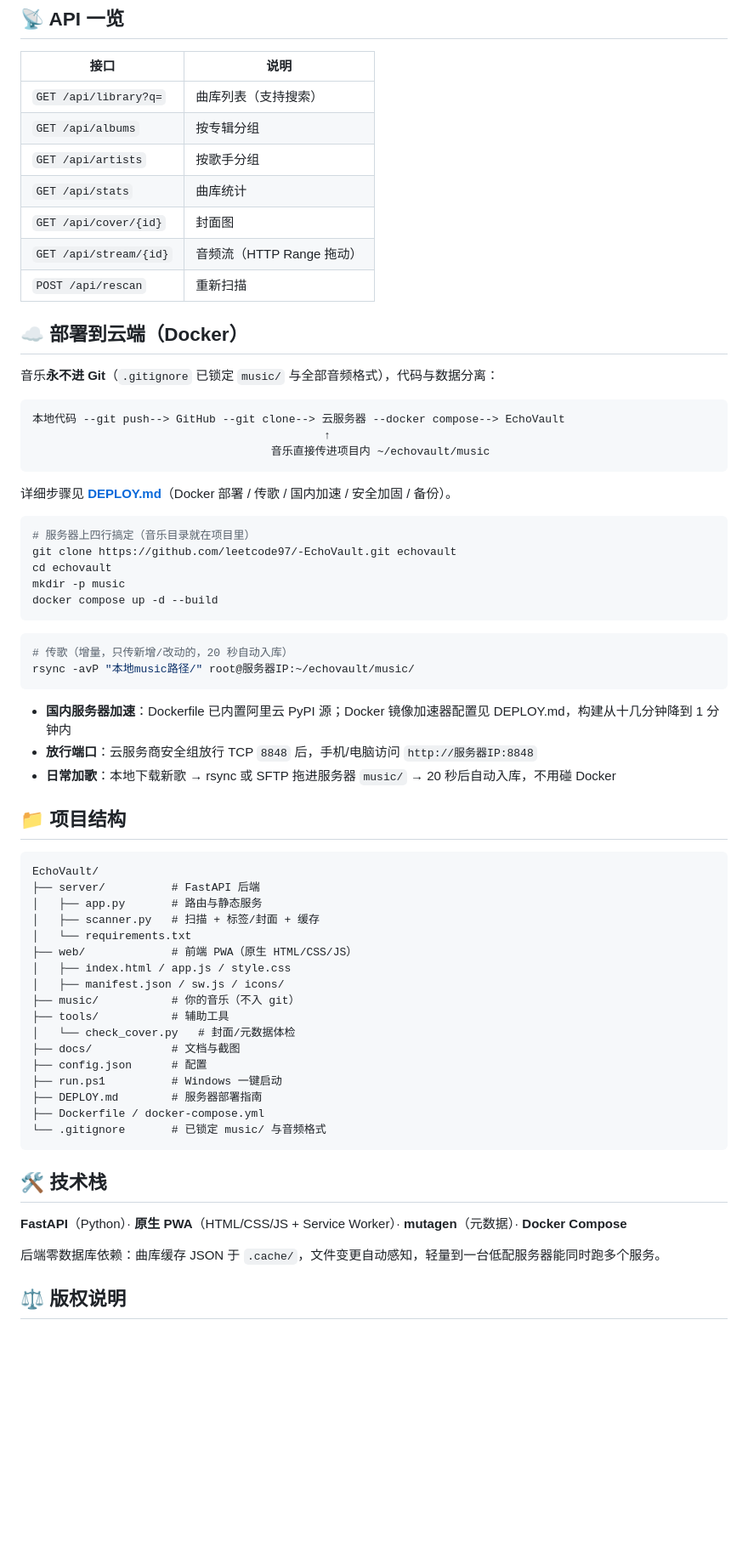
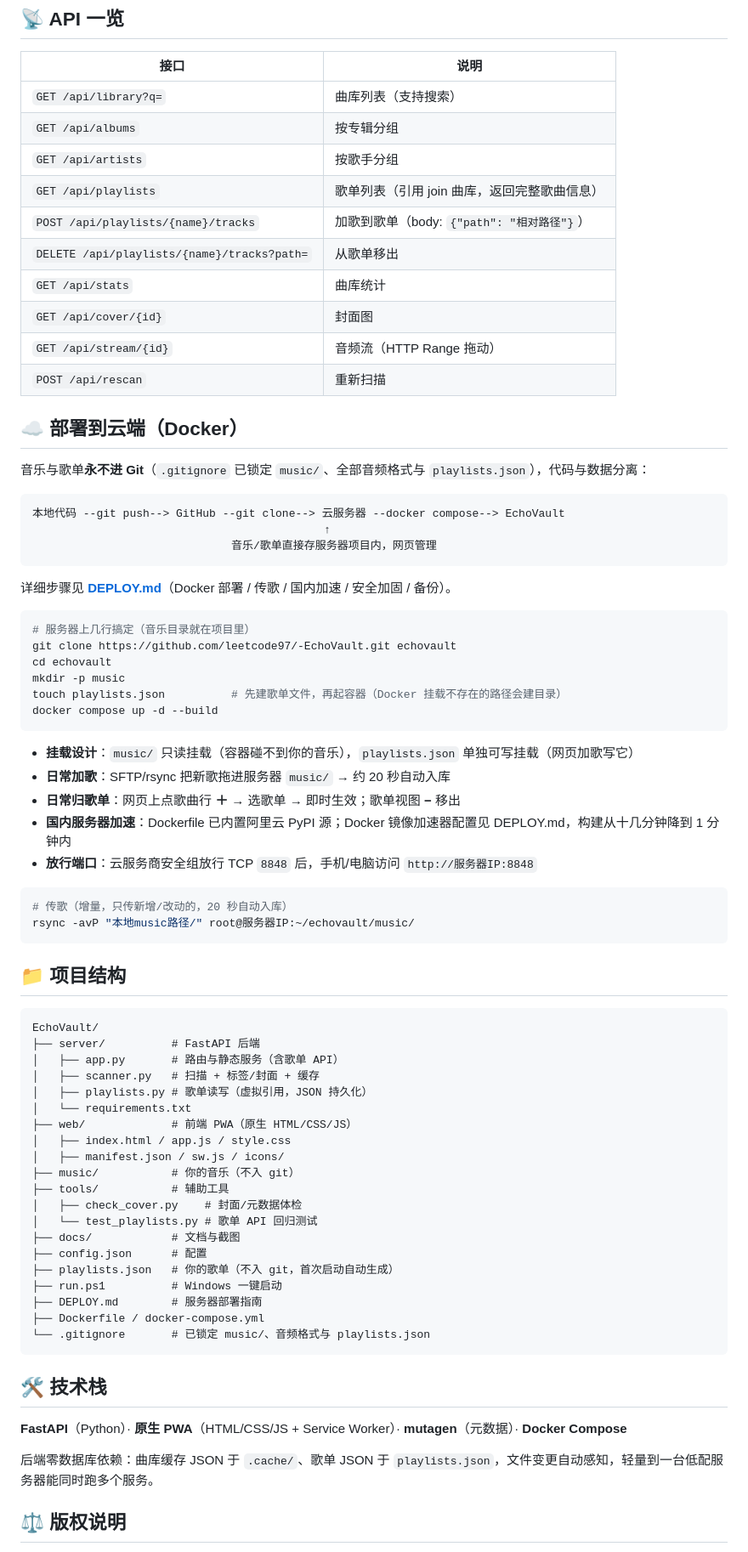
Before and after one commit to leetcode97/-EchoVault, a Markdown page: README.md, the part around one of its changes. Shown at 85% size. GitHub-like rendering; blank space fills up the shorter version.

Commit message:
docs: README/DEPLOY 同步歌单功能
- README: 功能特性/歌单设计/API/部署步骤/项目结构/Roadmap 更新
- DEPLOY: 部署命令补 touch playlists.json（防 Docker 挂载建目录）、挂载说明、日常归歌单、FAQ、文件清单

````diff
--- a/README.md
+++ b/README.md
@@ -81,6 +103,9 @@ python -m venv .venv
 | `GET /api/library?q=` | 曲库列表（支持搜索） |
 | `GET /api/albums` | 按专辑分组 |
 | `GET /api/artists` | 按歌手分组 |
+| `GET /api/playlists` | 歌单列表（引用 join 曲库，返回完整歌曲信息） |
+| `POST /api/playlists/{name}/tracks` | 加歌到歌单（body: `{"path": "相对路径"}`） |
+| `DELETE /api/playlists/{name}/tracks?path=` | 从歌单移出 |
 | `GET /api/stats` | 曲库统计 |
 | `GET /api/cover/{id}` | 封面图 |
 | `GET /api/stream/{id}` | 音频流（HTTP Range 拖动） |
@@ -88,60 +113,66 @@ python -m venv .venv
 
 ## ☁️ 部署到云端（Docker）
 
-音乐**永不进 Git**（`.gitignore` 已锁定 `music/` 与全部音频格式），代码与数据分离：
+音乐与歌单**永不进 Git**（`.gitignore` 已锁定 `music/`、全部音频格式与 `playlists.json`），代码与数据分离：
 
 ```
 本地代码 --git push--> GitHub --git clone--> 云服务器 --docker compose--> EchoVault
                                             ↑
-                                    音乐直接传进项目内 ~/echovault/music
+                              音乐/歌单直接存服务器项目内，网页管理
 ```
 
 详细步骤见 **[DEPLOY.md](DEPLOY.md)**（Docker 部署 / 传歌 / 国内加速 / 安全加固 / 备份）。
 
 ```bash
-# 服务器上四行搞定（音乐目录就在项目里）
+# 服务器上几行搞定（音乐目录就在项目里）
 git clone https://github.com/leetcode97/-EchoVault.git echovault
 cd echovault
 mkdir -p music
+touch playlists.json          # 先建歌单文件，再起容器（Docker 挂载不存在的路径会建目录）
 docker compose up -d --build
 ```
+
+- **挂载设计**：`music/` 只读挂载（容器碰不到你的音乐），`playlists.json` 单独可写挂载（网页加歌写它）
+- **日常加歌**：SFTP/rsync 把新歌拖进服务器 `music/` → 约 20 秒自动入库
+- **日常归歌单**：网页上点歌曲行 **＋** → 选歌单 → 即时生效；歌单视图 **−** 移出
+- **国内服务器加速**：Dockerfile 已内置阿里云 PyPI 源；Docker 镜像加速器配置见 DEPLOY.md，构建从十几分钟降到 1 分钟内
+- **放行端口**：云服务商安全组放行 TCP `8848` 后，手机/电脑访问 `http://服务器IP:8848`
 
 ```bash
 # 传歌（增量，只传新增/改动的，20 秒自动入库）
 rsync -avP "本地music路径/" root@服务器IP:~/echovault/music/
 ```
 
-- **国内服务器加速**：Dockerfile 已内置阿里云 PyPI 源；Docker 镜像加速器配置见 DEPLOY.md，构建从十几分钟降到 1 分钟内
-- **放行端口**：云服务商安全组放行 TCP `8848` 后，手机/电脑访问 `http://服务器IP:8848`
-- **日常加歌**：本地下载新歌 → rsync 或 SFTP 拖进服务器 `music/` → 20 秒后自动入库，不用碰 Docker
-
 ## 📁 项目结构
 
 ```
 EchoVault/
 ├── server/          # FastAPI 后端
-│   ├── app.py       # 路由与静态服务
+│   ├── app.py       # 路由与静态服务（含歌单 API）
 │   ├── scanner.py   # 扫描 + 标签/封面 + 缓存
+│   ├── playlists.py # 歌单读写（虚拟引用，JSON 持久化）
 │   └── requirements.txt
 ├── web/             # 前端 PWA（原生 HTML/CSS/JS）
 │   ├── index.html / app.js / style.css
 │   ├── manifest.json / sw.js / icons/
 ├── music/           # 你的音乐（不入 git）
 ├── tools/           # 辅助工具
-│   └── check_cover.py   # 封面/元数据体检
+│   ├── check_cover.py    # 封面/元数据体检
+│   └── test_playlists.py # 歌单 API 回归测试
 ├── docs/            # 文档与截图
 ├── config.json      # 配置
+├── playlists.json   # 你的歌单（不入 git，首次启动自动生成）
 ├── run.ps1          # Windows 一键启动
 ├── DEPLOY.md        # 服务器部署指南
 ├── Dockerfile / docker-compose.yml
-└── .gitignore       # 已锁定 music/ 与音频格式
+└── .gitignore       # 已锁定 music/、音频格式与 playlists.json
 ```
 
 ## 🛠️ 技术栈
 
 **FastAPI**（Python）· **原生 PWA**（HTML/CSS/JS + Service Worker）· **mutagen**（元数据）· **Docker Compose**
 
-后端零数据库依赖：曲库缓存 JSON 于 `.cache/`，文件变更自动感知，轻量到一台低配服务器能同时跑多个服务。
+后端零数据库依赖：曲库缓存 JSON 于 `.cache/`、歌单 JSON 于 `playlists.json`，文件变更自动感知，轻量到一台低配服务器能同时跑多个服务。
 
 ## ⚖️ 版权说明
 
````
Also changed, not shown: other parts of README.md (+26 -4 lines), DEPLOY.md (+22 -14 lines).
